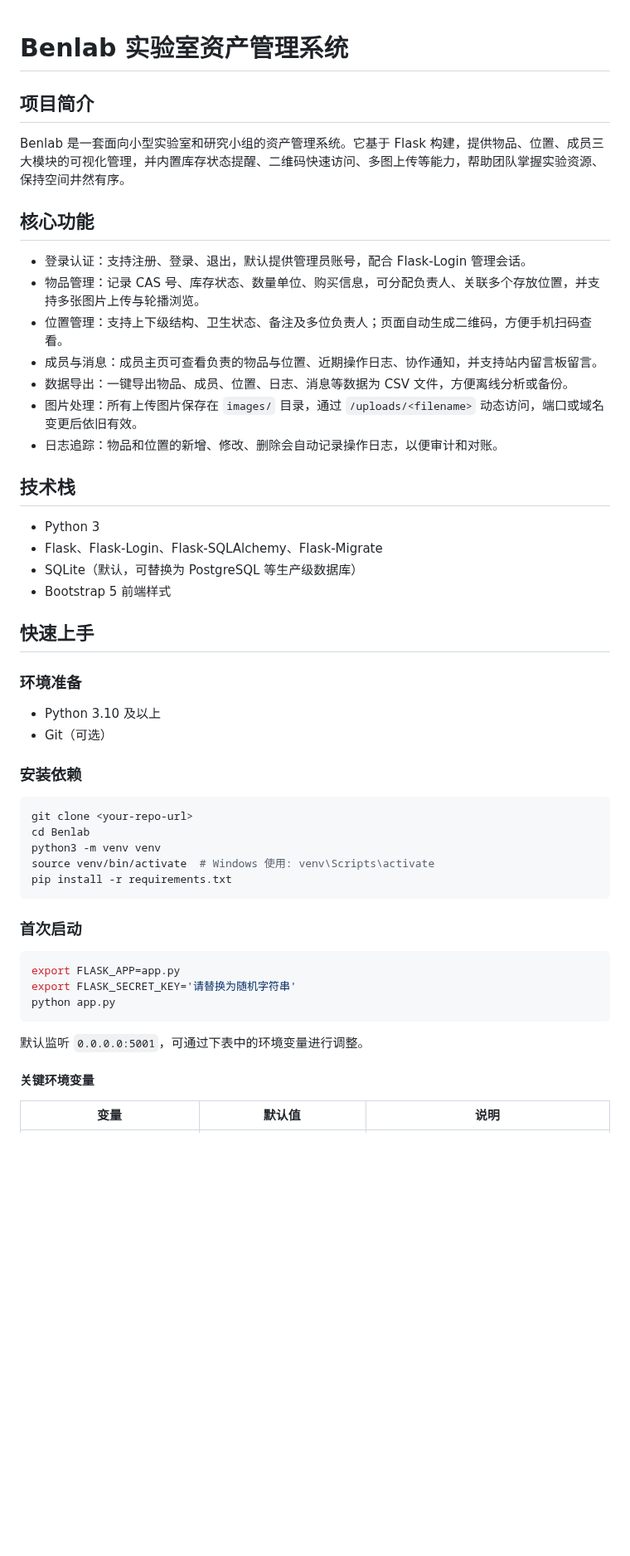
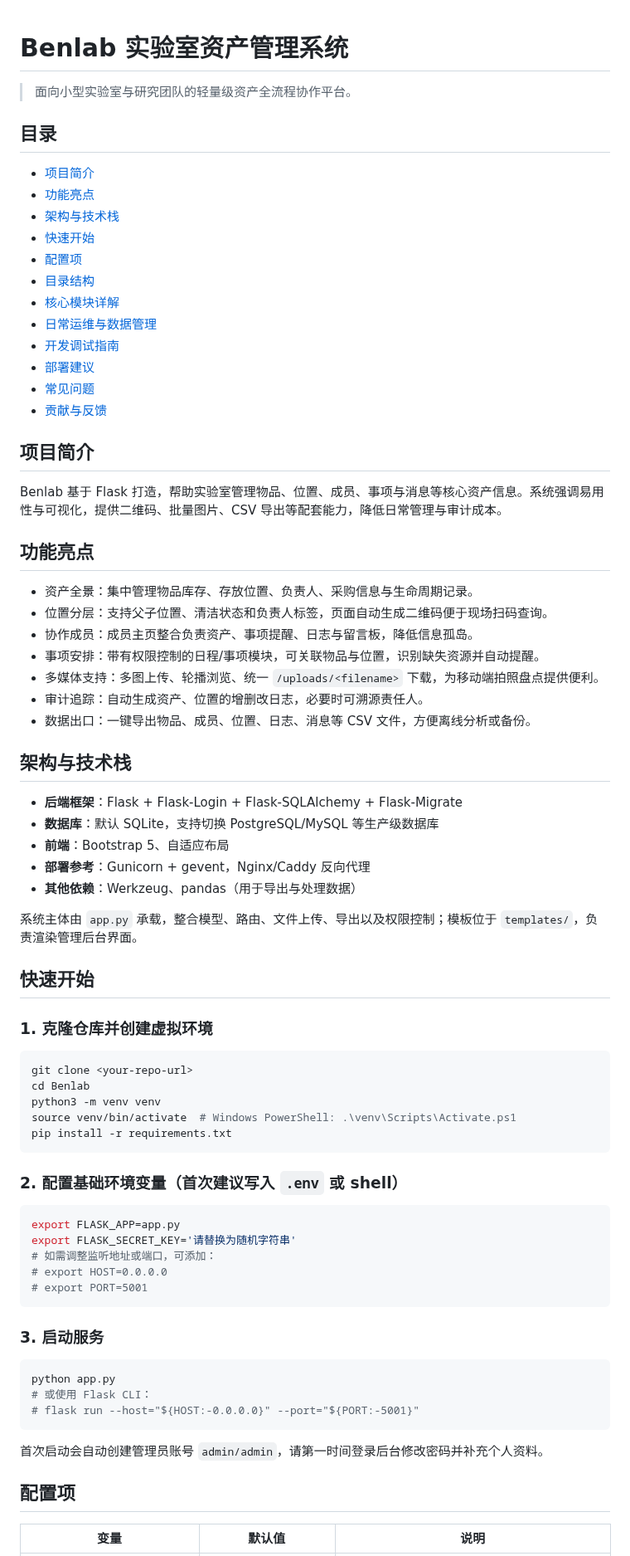
Before and after one commit to Benjaminisgood/Benlab, a Markdown page: readme.md, the part around one of its changes. Shown at 83% size. Rendered like a GitHub page; blank space fills up the shorter version.

````diff
--- a/readme.md
+++ b/readme.md
@@ -1,46 +1,69 @@
 # Benlab 实验室资产管理系统
+> 面向小型实验室与研究团队的轻量级资产全流程协作平台。
+
+## 目录
+- [项目简介](#项目简介)
+- [功能亮点](#功能亮点)
+- [架构与技术栈](#架构与技术栈)
+- [快速开始](#快速开始)
+- [配置项](#配置项)
+- [目录结构](#目录结构)
+- [核心模块详解](#核心模块详解)
+- [日常运维与数据管理](#日常运维与数据管理)
+- [开发调试指南](#开发调试指南)
+- [部署建议](#部署建议)
+- [常见问题](#常见问题)
+- [贡献与反馈](#贡献与反馈)
 
 ## 项目简介
-Benlab 是一套面向小型实验室和研究小组的资产管理系统。它基于 Flask 构建，提供物品、位置、成员三大模块的可视化管理，并内置库存状态提醒、二维码快速访问、多图上传等能力，帮助团队掌握实验资源、保持空间井然有序。
+Benlab 基于 Flask 打造，帮助实验室管理物品、位置、成员、事项与消息等核心资产信息。系统强调易用性与可视化，提供二维码、批量图片、CSV 导出等配套能力，降低日常管理与审计成本。
 
-## 核心功能
-- 登录认证：支持注册、登录、退出，默认提供管理员账号，配合 Flask-Login 管理会话。
-- 物品管理：记录 CAS 号、库存状态、数量单位、购买信息，可分配负责人、关联多个存放位置，并支持多张图片上传与轮播浏览。
-- 位置管理：支持上下级结构、卫生状态、备注及多位负责人；页面自动生成二维码，方便手机扫码查看。
-- 成员与消息：成员主页可查看负责的物品与位置、近期操作日志、协作通知，并支持站内留言板留言。
-- 数据导出：一键导出物品、成员、位置、日志、消息等数据为 CSV 文件，方便离线分析或备份。
-- 图片处理：所有上传图片保存在 `images/` 目录，通过 `/uploads/<filename>` 动态访问，端口或域名变更后依旧有效。
-- 日志追踪：物品和位置的新增、修改、删除会自动记录操作日志，以便审计和对账。
+## 功能亮点
+- 资产全景：集中管理物品库存、存放位置、负责人、采购信息与生命周期记录。
+- 位置分层：支持父子位置、清洁状态和负责人标签，页面自动生成二维码便于现场扫码查询。
+- 协作成员：成员主页整合负责资产、事项提醒、日志与留言板，降低信息孤岛。
+- 事项安排：带有权限控制的日程/事项模块，可关联物品与位置，识别缺失资源并自动提醒。
+- 多媒体支持：多图上传、轮播浏览、统一 `/uploads/<filename>` 下载，为移动端拍照盘点提供便利。
+- 审计追踪：自动生成资产、位置的增删改日志，必要时可溯源责任人。
+- 数据出口：一键导出物品、成员、位置、日志、消息等 CSV 文件，方便离线分析或备份。
 
-## 技术栈
-- Python 3
-- Flask、Flask-Login、Flask-SQLAlchemy、Flask-Migrate
-- SQLite（默认，可替换为 PostgreSQL 等生产级数据库）
-- Bootstrap 5 前端样式
+## 架构与技术栈
+- **后端框架**：Flask + Flask-Login + Flask-SQLAlchemy + Flask-Migrate
+- **数据库**：默认 SQLite，支持切换 PostgreSQL/MySQL 等生产级数据库
+- **前端**：Bootstrap 5、自适应布局
+- **部署参考**：Gunicorn + gevent，Nginx/Caddy 反向代理
+- **其他依赖**：Werkzeug、pandas（用于导出与处理数据）
 
-## 快速上手
-### 环境准备
-- Python 3.10 及以上
-- Git（可选）
+系统主体由 `app.py` 承载，整合模型、路由、文件上传、导出以及权限控制；模板位于 `templates/`，负责渲染管理后台界面。
 
-### 安装依赖
+## 快速开始
+### 1. 克隆仓库并创建虚拟环境
 ```bash
 git clone <your-repo-url>
 cd Benlab
 python3 -m venv venv
-source venv/bin/activate  # Windows 使用: venv\Scripts\activate
+source venv/bin/activate  # Windows PowerShell: .\venv\Scripts\Activate.ps1
 pip install -r requirements.txt
 ```
 
-### 首次启动
+### 2. 配置基础环境变量（首次建议写入 `.env` 或 shell）
 ```bash
 export FLASK_APP=app.py
 export FLASK_SECRET_KEY='请替换为随机字符串'
-python app.py
+# 如需调整监听地址或端口，可添加：
+# export HOST=0.0.0.0
+# export PORT=5001
 ```
 
-默认监听 `0.0.0.0:5001`，可通过下表中的环境变量进行调整。
+### 3. 启动服务
+```bash
+python app.py
+# 或使用 Flask CLI：
+# flask run --host="${HOST:-0.0.0.0}" --port="${PORT:-5001}"
+```
 
-#### 关键环境变量
+首次启动会自动创建管理员账号 `admin/admin`，请第一时间登录后台修改密码并补充个人资料。
+
+## 配置项
 | 变量 | 默认值 | 说明 |
 | --- | --- | --- |
````
Also changed, not shown: other parts of readme.md (+64 -46 lines).
